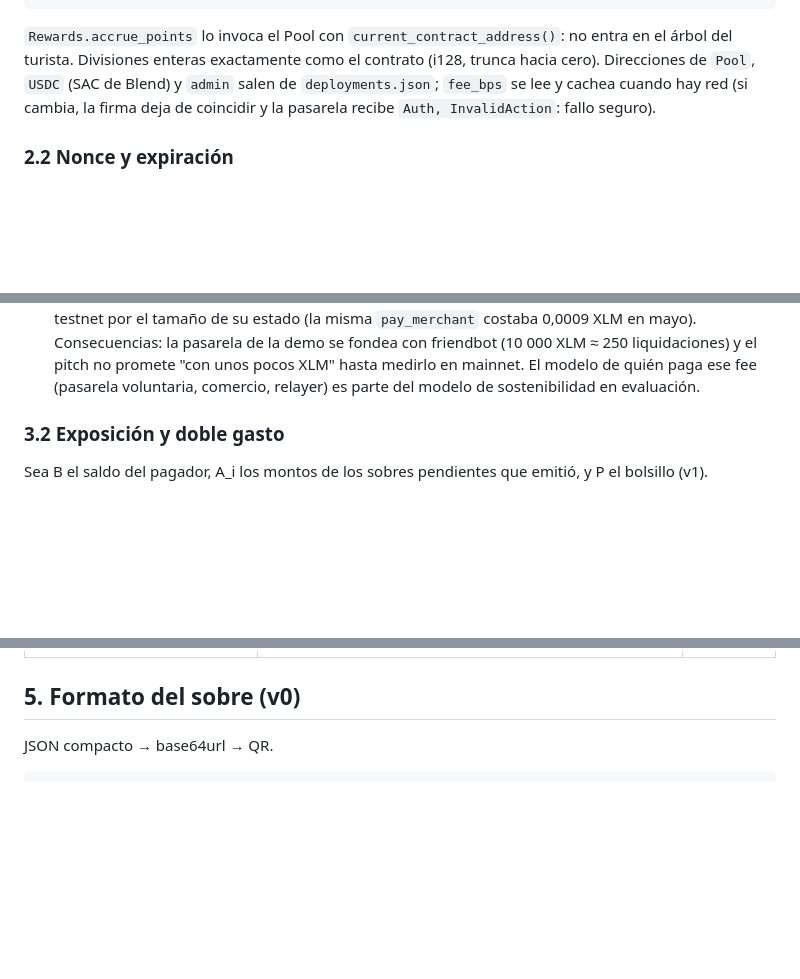
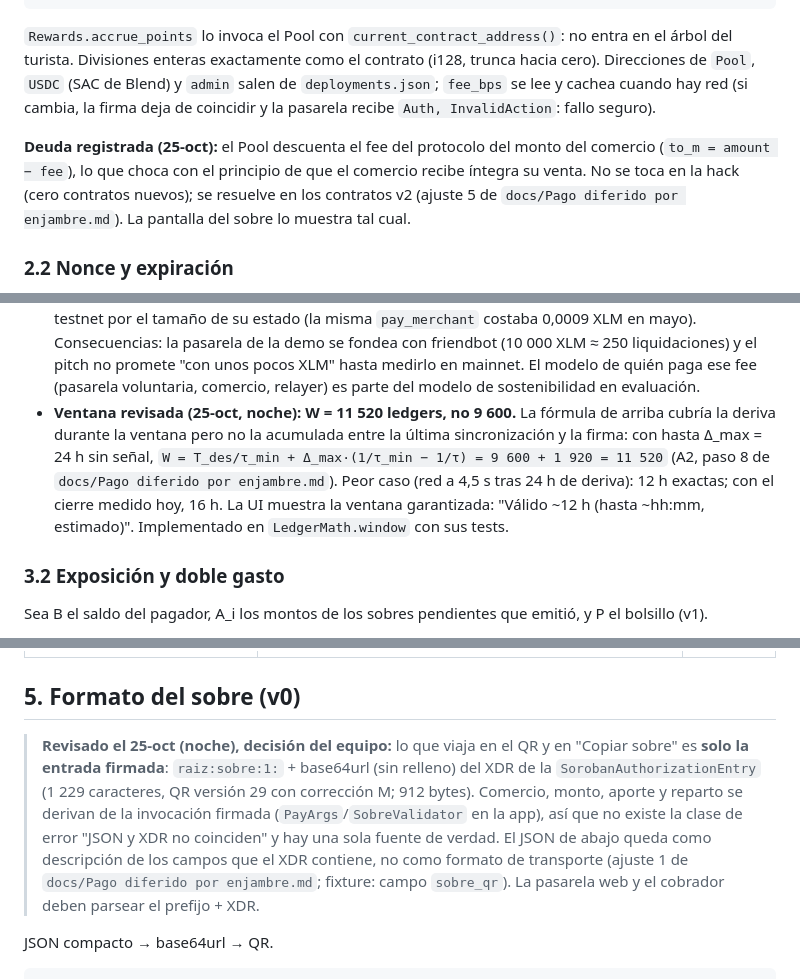
Before and after one commit to JuanWimmin/Protocolo_Raiz, a Markdown page: docs/pago_diferido_v0.md, 3 parts joined by grey strips. Rendered like a GitHub page; blank space fills up the shorter version.

Commit message:
docs(deferred): formato del sobre (solo XDR), W = 11 520, deuda del fee y contrato del sobre para B3
Co-Authored-By: Claude Fable 5.1 <noreply@anthropic.com>

```diff
--- a/docs/pago_diferido_v0.md
+++ b/docs/pago_diferido_v0.md
@@ -62,6 +62,11 @@ turista. Divisiones enteras exactamente como el contrato (i128, trunca hacia cer
 `Pool`, `USDC` (SAC de Blend) y `admin` salen de `deployments.json`; `fee_bps` se lee y cachea cuando hay
 red (si cambia, la firma deja de coincidir y la pasarela recibe `Auth, InvalidAction`: fallo seguro).
 
+**Deuda registrada (25-oct):** el Pool descuenta el fee del protocolo del monto del comercio
+(`to_m = amount − fee`), lo que choca con el principio de que el comercio recibe íntegra su venta. No se toca
+en la hack (cero contratos nuevos); se resuelve en los contratos v2 (ajuste 5 de
+`docs/Pago diferido por enjambre.md`). La pantalla del sobre lo muestra tal cual.
+
 ### 2.2 Nonce y expiración
 
 - `nonce`: 64 bits aleatorios del CSPRNG del teléfono. La red guarda el nonce consumido como entrada
@@ -112,6 +117,12 @@ Parámetro honesto en la UI: "válido hasta ~hh:mm (estimado)".
   demo se fondea con friendbot (10 000 XLM ≈ 250 liquidaciones) y el pitch no promete "con unos pocos XLM"
   hasta medirlo en mainnet. El modelo de quién paga ese fee (pasarela voluntaria, comercio, relayer) es parte
   del modelo de sostenibilidad en evaluación.
+- **Ventana revisada (25-oct, noche): W = 11 520 ledgers, no 9 600.** La fórmula de arriba cubría la deriva
+  durante la ventana pero no la acumulada entre la última sincronización y la firma: con hasta Δ_max = 24 h
+  sin señal, `W = T_des/τ_min + Δ_max·(1/τ_min − 1/τ) = 9 600 + 1 920 = 11 520` (A2, paso 8 de
+  `docs/Pago diferido por enjambre.md`). Peor caso (red a 4,5 s tras 24 h de deriva): 12 h exactas; con el
+  cierre medido hoy, 16 h. La UI muestra la ventana garantizada: "Válido ~12 h (hasta ~hh:mm, estimado)".
+  Implementado en `LedgerMath.window` con sus tests.
 
 ### 3.2 Exposición y doble gasto
 
@@ -165,6 +176,14 @@ de v1 se pasa, se fragmenta en 2 QR con índice `i/n`.
 | Privacidad en territorios de conflicto | El sobre expone pagador, comercio y monto a quien lo transporte: v1 cifrado al destino; coordenadas ~100 m ya previstas | v1 |
 
 ## 5. Formato del sobre (v0)
+
+> **Revisado el 25-oct (noche), decisión del equipo:** lo que viaja en el QR y en "Copiar sobre" es **solo la
+> entrada firmada**: `raiz:sobre:1:` + base64url (sin relleno) del XDR de la `SorobanAuthorizationEntry`
+> (1 229 caracteres, QR versión 29 con corrección M; 912 bytes). Comercio, monto, aporte y reparto se derivan
+> de la invocación firmada (`PayArgs`/`SobreValidator` en la app), así que no existe la clase de error
+> "JSON y XDR no coinciden" y hay una sola fuente de verdad. El JSON de abajo queda como descripción de los
+> campos que el XDR contiene, no como formato de transporte (ajuste 1 de `docs/Pago diferido por enjambre.md`;
+> fixture: campo `sobre_qr`). La pasarela web y el cobrador deben parsear el prefijo + XDR.
 
 JSON compacto → base64url → QR.
 
```
Also changed, not shown: CLAUDE.md (+7 -1 lines), docs/PLAN_CLAUDE_CODE_HACKMERIDIAN.md (+8 -0 lines).
